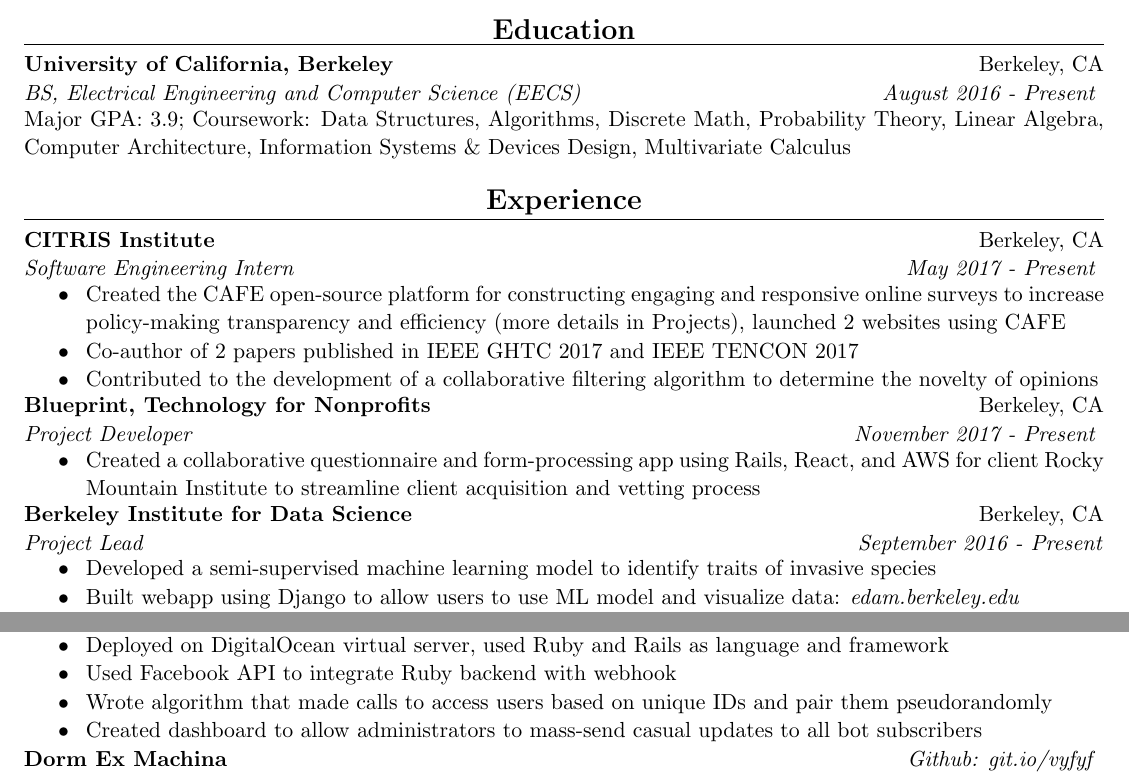
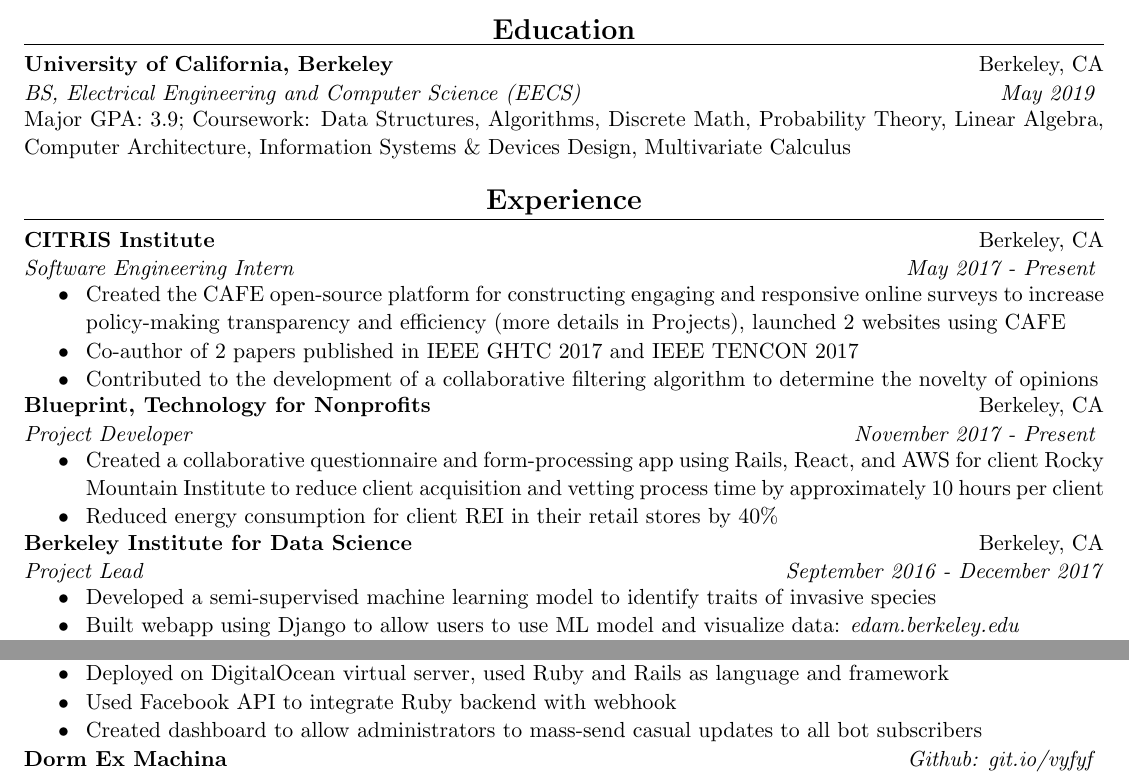
Before and after one commit to JustinMi/JustinMi.github.io, a LaTeX CV (resume/Justin-Mi-Resume.tex): two parts of the page, joined at a grey line, cut so that both start at the same text. Compiled offline with pdfLaTeX.

Commit message:
modified resume, about page

```diff
--- a/resume/Justin-Mi-Resume.tex
+++ b/resume/Justin-Mi-Resume.tex
@@ -92,7 +93,7 @@
     \begin{topic}{\textbf{Education}}
         \begin{event}
             \textbf{University of California, Berkeley} & Berkeley, CA \\
-            \emph{BS, Electrical Engineering and Computer Science (EECS)} & \emph{August 2016 - Present}
+            \emph{BS, Electrical Engineering and Computer Science (EECS)} & \emph{May 2019}
         \end{event}
             \begin{detail}
                 Major GPA: 3.9; Coursework: Data Structures, Algorithms, Discrete Math, Probability Theory, Linear Algebra, Computer Architecture, Information Systems \& Devices Design, Multivariate Calculus
@@ -128,13 +129,22 @@
             \emph{Project Developer} & \emph{November 2017 - Present}
         \end{event}
             \begin{itemize}
-                \item Created a collaborative questionnaire and form-processing app using Rails, React, and AWS for client Rocky Mountain Institute to streamline client acquisition and vetting process
+                \item Created a collaborative questionnaire and form-processing app using Rails, React, and AWS for client Rocky Mountain Institute to reduce client acquisition and vetting process time by approximately 10 hours per client
+                \item Reduced energy consumption for client REI in their retail stores by 40\%
             \end{itemize}
+
+        % % TA
+        % \begin{event}
+        %     \textbf{CS 61B: Data Structures and Algorithms} & Berkeley, CA \\
+        %     \emph{Undergraduate Student Instructor} & \emph{January 2018 - Present} \\
+        % \end{event}
+        %     \begin{itemize}
+        %     \end{itemize}
 
         % BIDS
         \begin{event}
             \textbf{Berkeley Institute for Data Science} & Berkeley, CA \\
-            \emph{Project Lead} & \emph{September 2016 - Present} \\
+            \emph{Project Lead} & \emph{September 2016 - December 2017} \\
         \end{event}
             \begin{itemize}
                 \item Developed a semi-supervised machine learning model to identify traits of invasive species
@@ -187,7 +197,6 @@
                 \item Created a Facebook Messenger bot that allows users to have anonymous conversations through it
                 \item Deployed on DigitalOcean virtual server, used Ruby and Rails as language and framework
                 \item Used Facebook API to integrate Ruby backend with webhook
-                \item Wrote algorithm that made calls to access users based on unique IDs and pair them pseudorandomly
                 \item Created dashboard to allow administrators to mass-send casual updates to all bot subscribers
             \end{itemize}
 
```
Also changed, not shown: resume/Justin-Mi-Resume.pdf, resume/Justin-Mi-Resume.tex (3 more changed lines), 4 other files.
